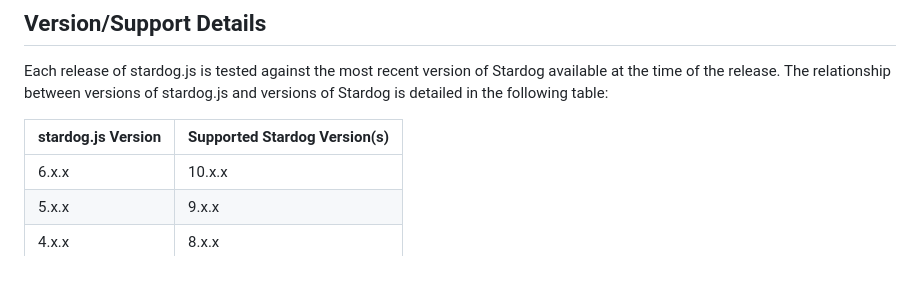
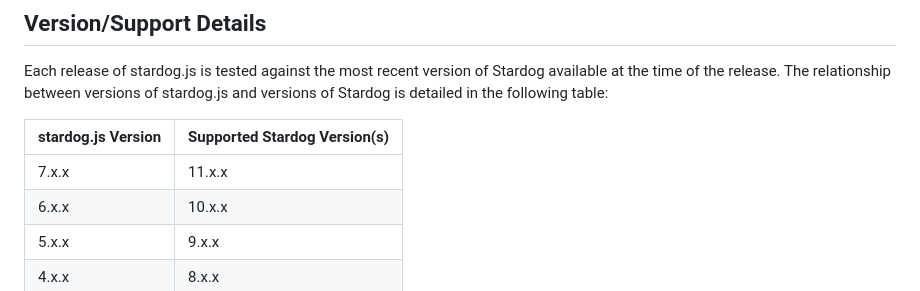
Before and after one commit to stardog-union/stardog.js, a Markdown page: README.md, the part around the change. GitHub-like rendering.

Commit message:
docs for v7, stardog 11 support

```diff
--- a/README.md
+++ b/README.md
@@ -86,6 +86,7 @@ Each release of stardog.js is tested against the most recent version of Stardog
 
 | stardog.js Version | Supported Stardog Version(s) |
 | ------------------ | ---------------------------- |
+| 7.x.x              | 11.x.x                       |
 | 6.x.x              | 10.x.x                       |
 | 5.x.x              | 9.x.x                        |
 | 4.x.x              | 8.x.x                        |
```
